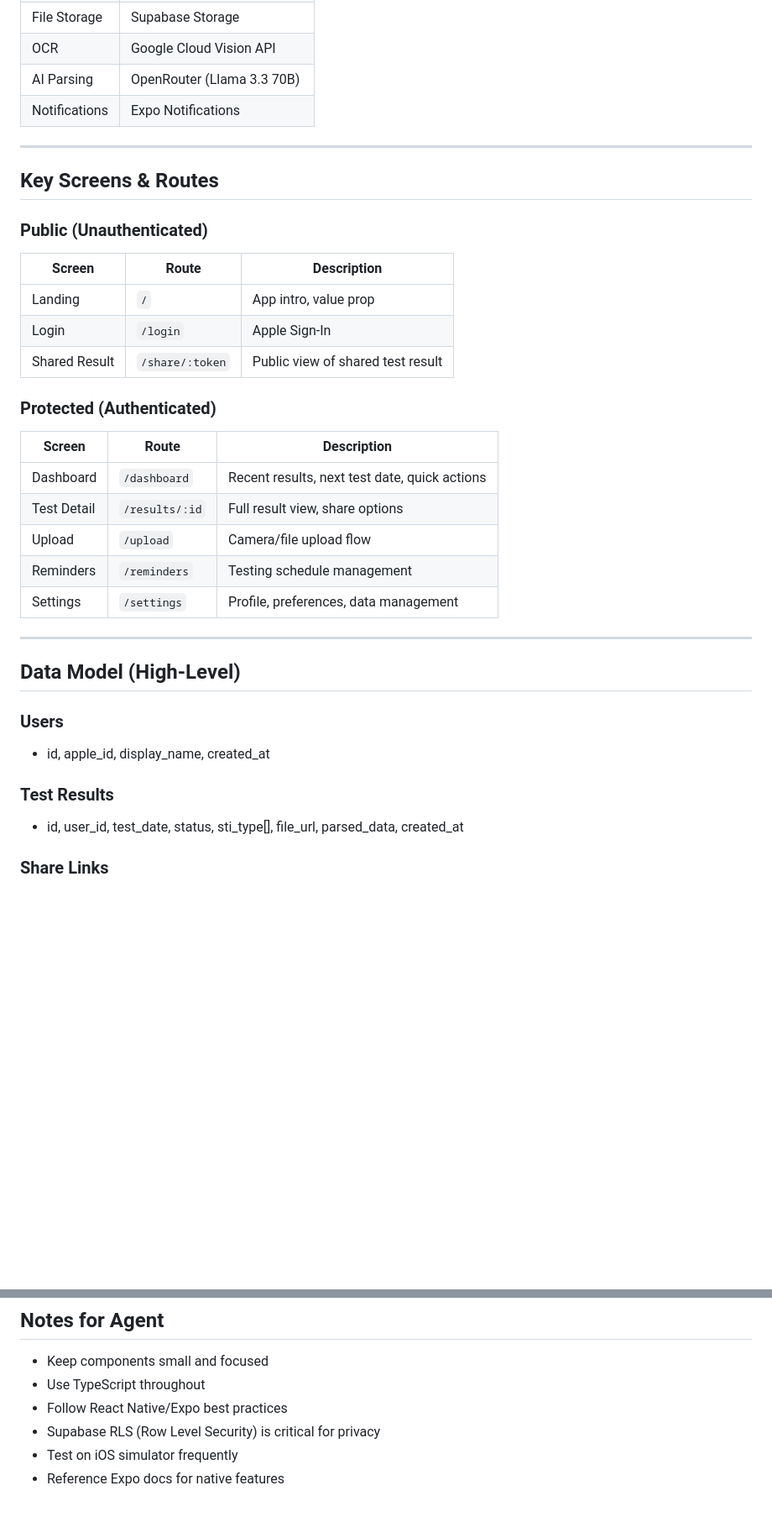
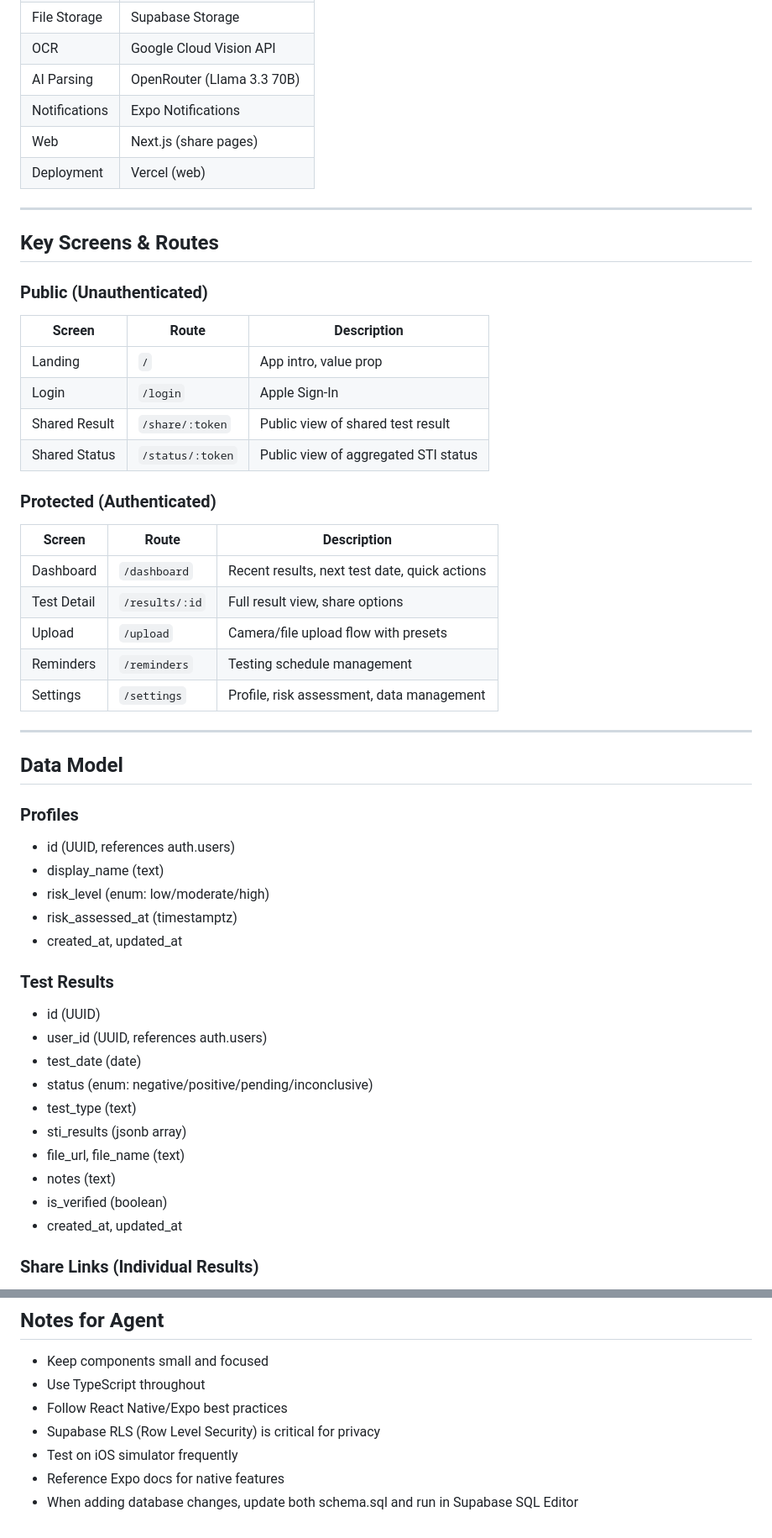
Before and after one commit to nameisbri/discloser-ios, a Markdown page: docs/build-idea.md, 2 parts joined by grey strips. Shown at 84% size. Drawn GitHub-style; blank space fills up the shorter version.

```diff
--- a/docs/build-idea.md
+++ b/docs/build-idea.md
@@ -57,6 +72,8 @@ Sharing STI test results is awkward and often involves exposing unnecessary pers
 | OCR           | Google Cloud Vision API      |
 | AI Parsing    | OpenRouter (Llama 3.3 70B)   |
 | Notifications | Expo Notifications           |
+| Web           | Next.js (share pages)        |
+| Deployment    | Vercel (web)                 |
 
 ---
 
@@ -64,11 +81,12 @@ Sharing STI test results is awkward and often involves exposing unnecessary pers
 
 ### Public (Unauthenticated)
 
-| Screen        | Route           | Description                       |
-| ------------- | --------------- | --------------------------------- |
-| Landing       | `/`             | App intro, value prop             |
-| Login         | `/login`        | Apple Sign-In                     |
-| Shared Result | `/share/:token` | Public view of shared test result |
+| Screen        | Route            | Description                          |
+| ------------- | ---------------- | ------------------------------------ |
+| Landing       | `/`              | App intro, value prop                |
+| Login         | `/login`         | Apple Sign-In                        |
+| Shared Result | `/share/:token`  | Public view of shared test result    |
+| Shared Status | `/status/:token` | Public view of aggregated STI status |
 
 ### Protected (Authenticated)
 
@@ -76,21 +94,34 @@ Sharing STI test results is awkward and often involves exposing unnecessary pers
 | ----------- | -------------- | --------------------------------------------- |
 | Dashboard   | `/dashboard`   | Recent results, next test date, quick actions |
 | Test Detail | `/results/:id` | Full result view, share options               |
-| Upload      | `/upload`      | Camera/file upload flow                       |
+| Upload      | `/upload`      | Camera/file upload flow with presets          |
 | Reminders   | `/reminders`   | Testing schedule management                   |
-| Settings    | `/settings`    | Profile, preferences, data management         |
+| Settings    | `/settings`    | Profile, risk assessment, data management     |
 
 ---
 
-## Data Model (High-Level)
+## Data Model
 
-### Users
+### Profiles
 
-- id, apple_id, display_name, created_at
+- id (UUID, references auth.users)
+- display_name (text)
+- risk_level (enum: low/moderate/high)
+- risk_assessed_at (timestamptz)
+- created_at, updated_at
 
 ### Test Results
 
-- id, user_id, test_date, status, sti_type[], file_url, parsed_data, created_at
+- id (UUID)
+- user_id (UUID, references auth.users)
+- test_date (date)
+- status (enum: negative/positive/pending/inconclusive)
+- test_type (text)
+- sti_results (jsonb array)
+- file_url, file_name (text)
+- notes (text)
+- is_verified (boolean)
+- created_at, updated_at
 
-### Share Links
+### Share Links (Individual Results)
 
@@ -273,3 +371,4 @@ Use consistent spacing: `1` (4px), `2` (8px), `3` (12px), `4` (16px), `6` (24px)
 - Supabase RLS (Row Level Security) is critical for privacy
 - Test on iOS simulator frequently
 - Reference Expo docs for native features
+- When adding database changes, update both schema.sql and run in Supabase SQL Editor
```
Also changed, not shown: other parts of docs/build-idea.md (+129 -47 lines).
